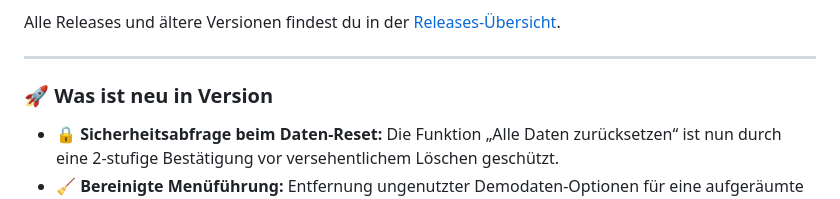
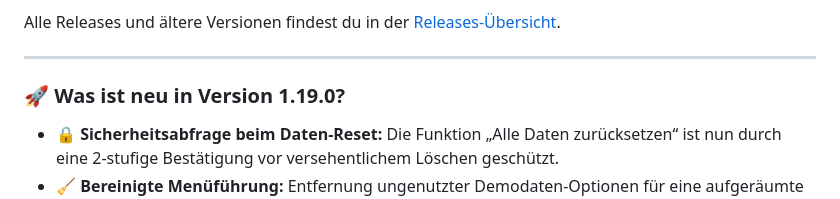
Before and after one commit to david-g927/trinkgeld-tracker-releases, a Markdown page: README.md, the part around the change. Rendered like a GitHub page.

Commit message:
Beta-Release v1.19.0-beta.14: Vorab-Version mit APK und Notizen

```diff
--- a/README.md
+++ b/README.md
@@ -14,7 +14,7 @@ Alle Releases und ältere Versionen findest du in der [Releases-Übersicht](http
 
 ---
 
-### 🚀 Was ist neu in Version
+### 🚀 Was ist neu in Version 1.19.0?
 - 🔒 **Sicherheitsabfrage beim Daten-Reset:** Die Funktion „Alle Daten zurücksetzen“ ist nun durch eine 2-stufige Bestätigung vor versehentlichem Löschen geschützt.
 - 🧹 **Bereinigte Menüführung:** Entfernung ungenutzter Demodaten-Optionen für eine aufgeräumte und übersichtliche Einstellungsoberfläche.
 - 📍 **Gebäude-Pin auf der Karte:** Wähle deine Lieferadresse bei Bedarf direkt per Fingertipp auf ein Gebäude auf der Karte aus – Straße und Hausnummer werden per Reverse-Geocoding automatisch ermittelt und übernommen.
```
